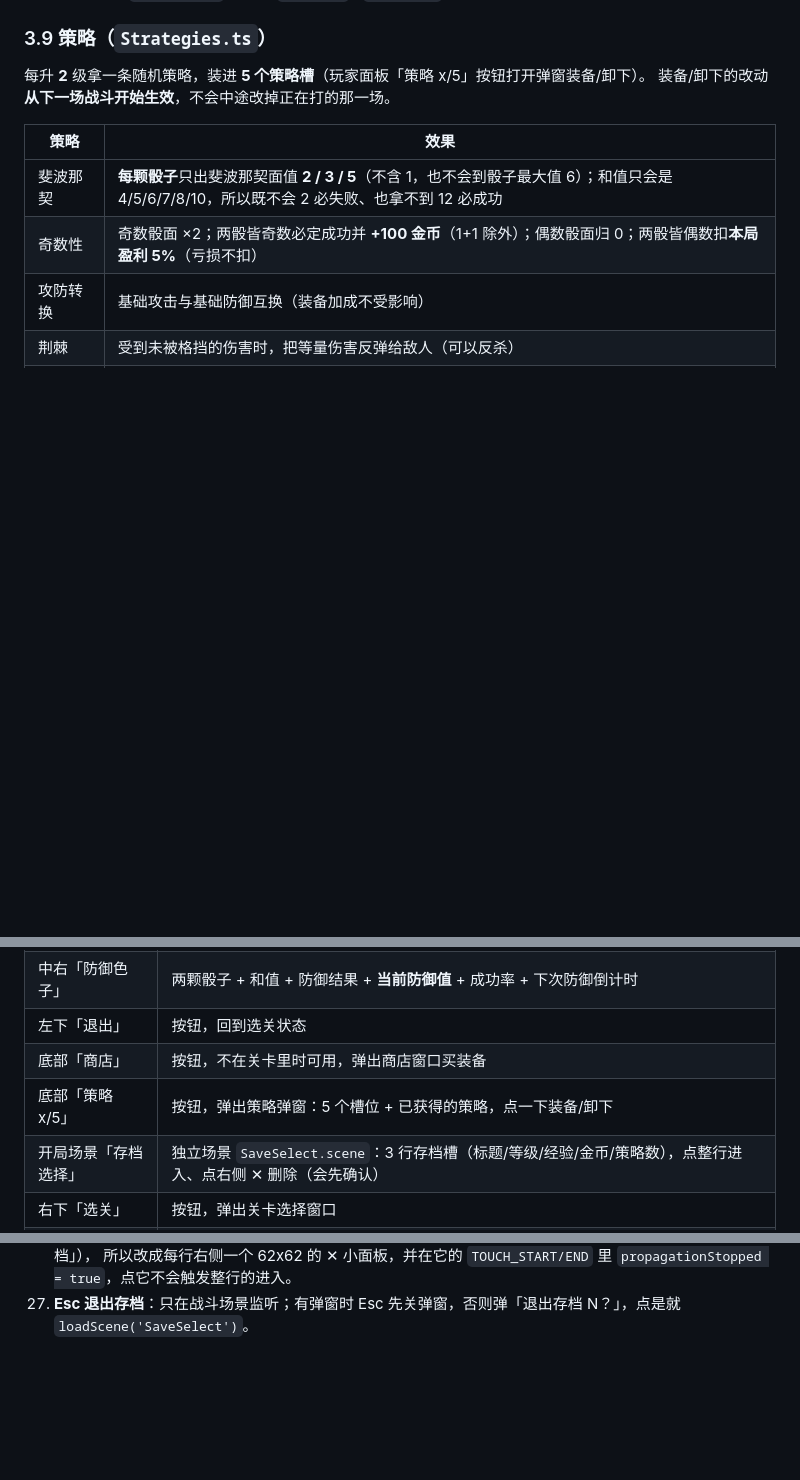
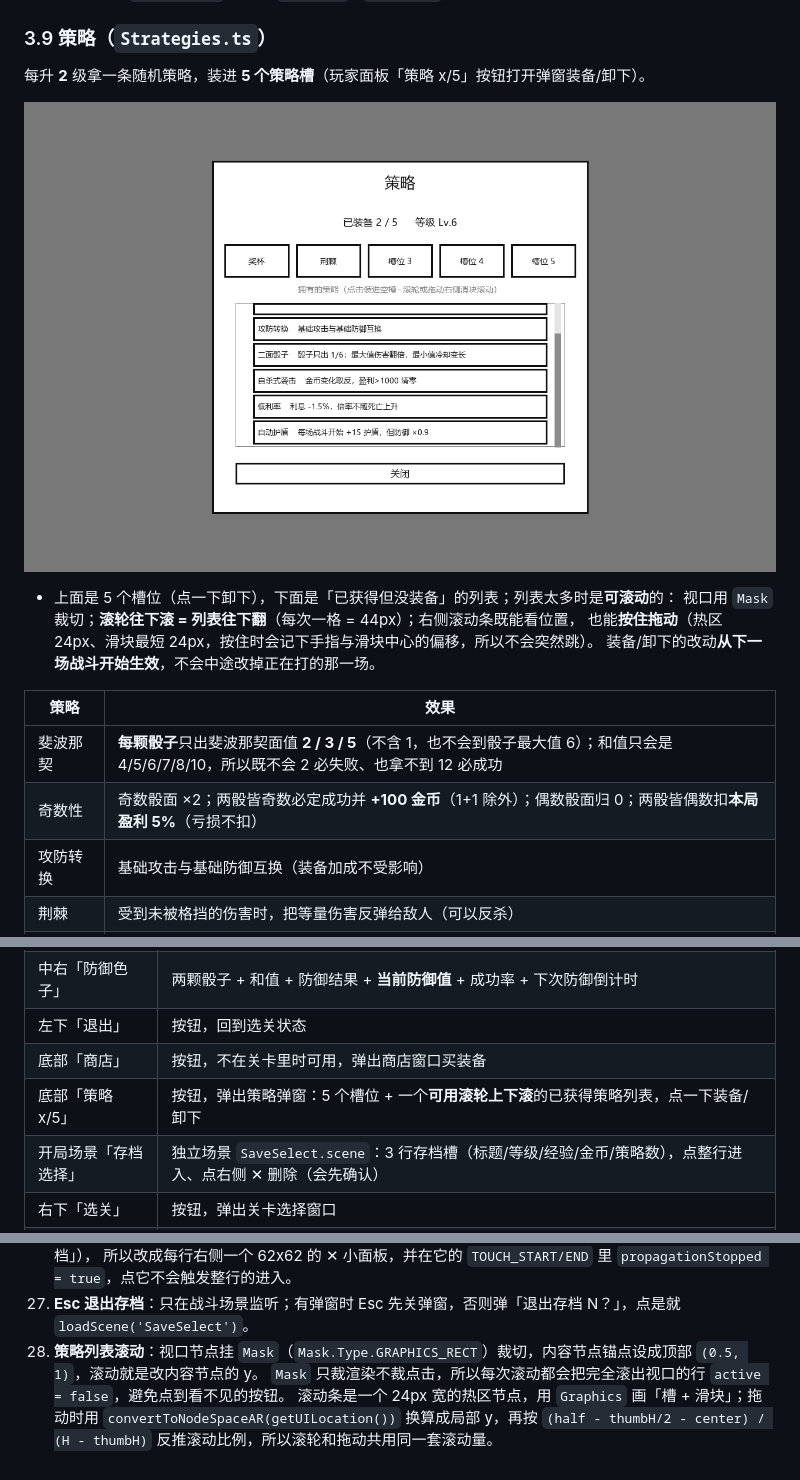
Before and after one commit to NYDZX/CRK, a Markdown page: README.md, 3 parts joined by grey strips. GitHub-like rendering; pictures changed too: docs/strategy-popup.png (added); blank space fills up the shorter version.

```diff
--- a/README.md
+++ b/README.md
@@ -159,6 +159,12 @@ export const AGILITY_DIRECTION = -1;  // -1 = 敏捷越高越强（当前默认
 ### 3.9 策略（`Strategies.ts`）
 
 每升 **2** 级拿一条随机策略，装进 **5 个策略槽**（玩家面板「策略 x/5」按钮打开弹窗装备/卸下）。
+
+![策略弹窗](docs/strategy-popup.png)
+
+- 上面是 5 个槽位（点一下卸下），下面是「已获得但没装备」的列表；列表太多时是**可滚动**的：
+  视口用 `Mask` 裁切；**滚轮往下滚 = 列表往下翻**（每次一格 = 44px）；右侧滚动条既能看位置，
+  也能**按住拖动**（热区 24px、滑块最短 24px，按住时会记下手指与滑块中心的偏移，所以不会突然跳）。
 装备/卸下的改动**从下一场战斗开始生效**，不会中途改掉正在打的那一场。
 
 | 策略 | 效果 |
@@ -347,7 +354,7 @@ docs/save-select.png           存档选择场景示意图
 | 中右「防御色子」 | 两颗骰子 + 和值 + 防御结果 + **当前防御值** + 成功率 + 下次防御倒计时 |
 | 左下「退出」 | 按钮，回到选关状态 |
 | 底部「商店」 | 按钮，不在关卡里时可用，弹出商店窗口买装备 |
-| 底部「策略 x/5」 | 按钮，弹出策略弹窗：5 个槽位 + 已获得的策略，点一下装备/卸下 |
+| 底部「策略 x/5」 | 按钮，弹出策略弹窗：5 个槽位 + 一个**可用滚轮上下滚**的已获得策略列表，点一下装备/卸下 |
 | 开局场景「存档选择」 | 独立场景 `SaveSelect.scene`：3 行存档槽（标题/等级/经验/金币/策略数），点整行进入、点右侧 ✕ 删除（会先确认） |
 | 右下「选关」 | 按钮，弹出关卡选择窗口 |
 | 右下角「加速」 | 按钮，在 1x / 1.5x / 2x / 3x 之间循环，按钮文字显示当前倍率 |
@@ -443,3 +450,7 @@ node "<同上>/typescript/lib/tsc.js" assets/scripts/BattleCore.ts assets/script
 26. **删除入口做成 ✕ 按钮**：一开始试过右键删除，但浏览器会把右键也派发成普通点击（表现为「右键直接进存档」），
     所以改成每行右侧一个 62x62 的 ✕ 小面板，并在它的 `TOUCH_START/END` 里 `propagationStopped = true`，点它不会触发整行的进入。
 27. **Esc 退出存档**：只在战斗场景监听；有弹窗时 Esc 先关弹窗，否则弹「退出存档 N？」，点是就 `loadScene('SaveSelect')`。
+28. **策略列表滚动**：视口节点挂 `Mask`（`Mask.Type.GRAPHICS_RECT`）裁切，内容节点锚点设成顶部 `(0.5, 1)`，滚动就是改内容节点的 y。
+    `Mask` 只裁渲染不裁点击，所以每次滚动都会把完全滚出视口的行 `active = false`，避免点到看不见的按钮。
+    滚动条是一个 24px 宽的热区节点，用 `Graphics` 画「槽 + 滑块」；拖动时用 `convertToNodeSpaceAR(getUILocation())`
+    换算成局部 y，再按 `(half - thumbH/2 - center) / (H - thumbH)` 反推滚动比例，所以滚轮和拖动共用同一套滚动量。
```
Also changed, not shown: other parts of README.md (+1 -0 lines), 1 other file.
